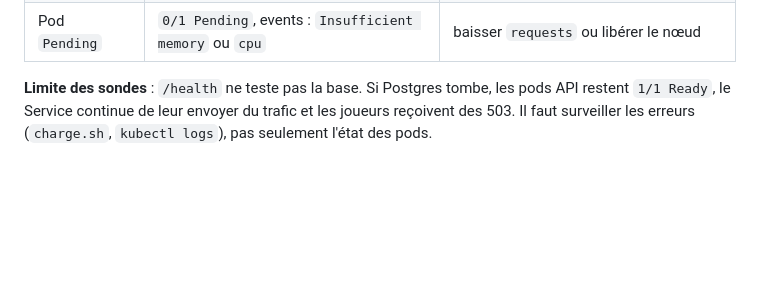
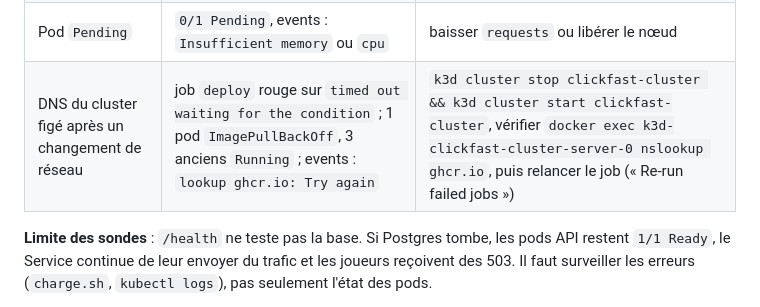
Before and after one commit to HamtaroDeLaForet/clickfast, a Markdown page: docs/PROCEDURE_DEPLOIEMENT.md, the part around the change. Rendered like a GitHub page; blank space fills up the shorter version.

Commit message:
Procédure : panne DNS du cluster après un changement de réseau

```diff
--- a/docs/PROCEDURE_DEPLOIEMENT.md
+++ b/docs/PROCEDURE_DEPLOIEMENT.md
@@ -113,6 +113,7 @@ Autres cas connus :
 | Base arrêtée | les pods API restent `1/1`, mais `/api/scores` renvoie 503 | `kubectl scale deployment/clickfast-db -n clickfast --replicas=1` |
 | Selector du Service faux | 3 pods `Running`, mais toutes les requêtes échouent ; `kubectl get endpoints -n clickfast` vide | réappliquer `k8s/clickfast-api-service.yaml` |
 | Pod `Pending` | `0/1 Pending`, events : `Insufficient memory` ou `cpu` | baisser `requests` ou libérer le nœud |
+| DNS du cluster figé après un changement de réseau | job `deploy` rouge sur `timed out waiting for the condition` ; 1 pod `ImagePullBackOff`, 3 anciens `Running` ; events : `lookup ghcr.io: Try again` | `k3d cluster stop clickfast-cluster && k3d cluster start clickfast-cluster`, vérifier `docker exec k3d-clickfast-cluster-server-0 nslookup ghcr.io`, puis relancer le job (« Re-run failed jobs ») |
 
 **Limite des sondes** : `/health` ne teste pas la base. Si Postgres tombe, les pods API restent `1/1 Ready`, le Service continue de leur envoyer du trafic et les joueurs reçoivent des 503. Il faut surveiller les erreurs (`charge.sh`, `kubectl logs`), pas seulement l'état des pods.
 
```
